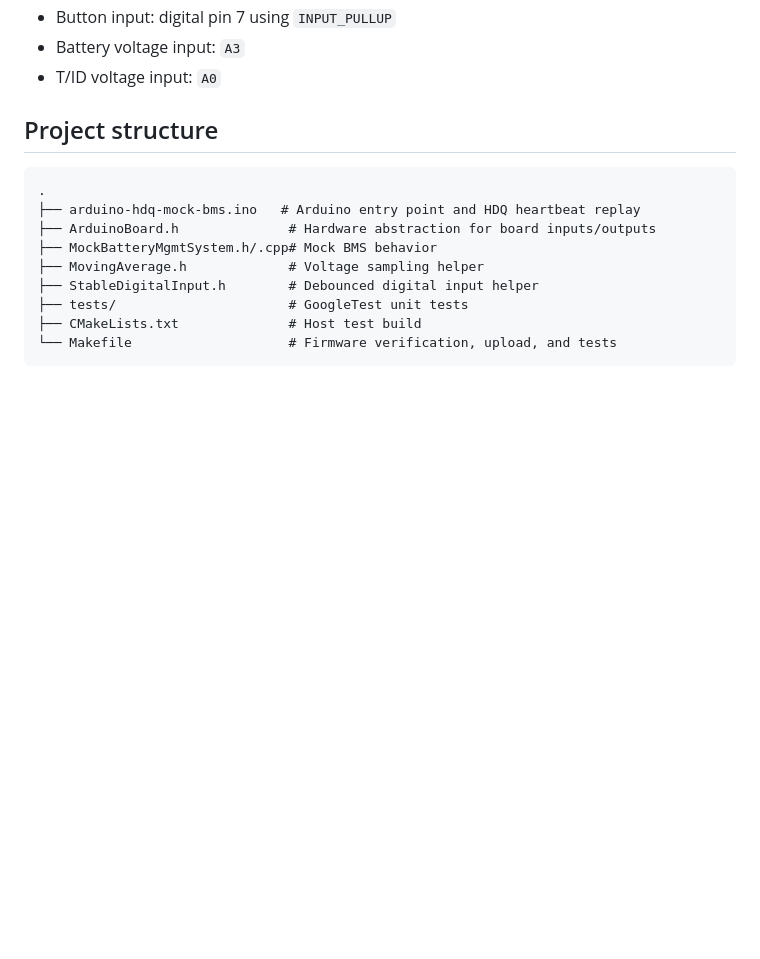
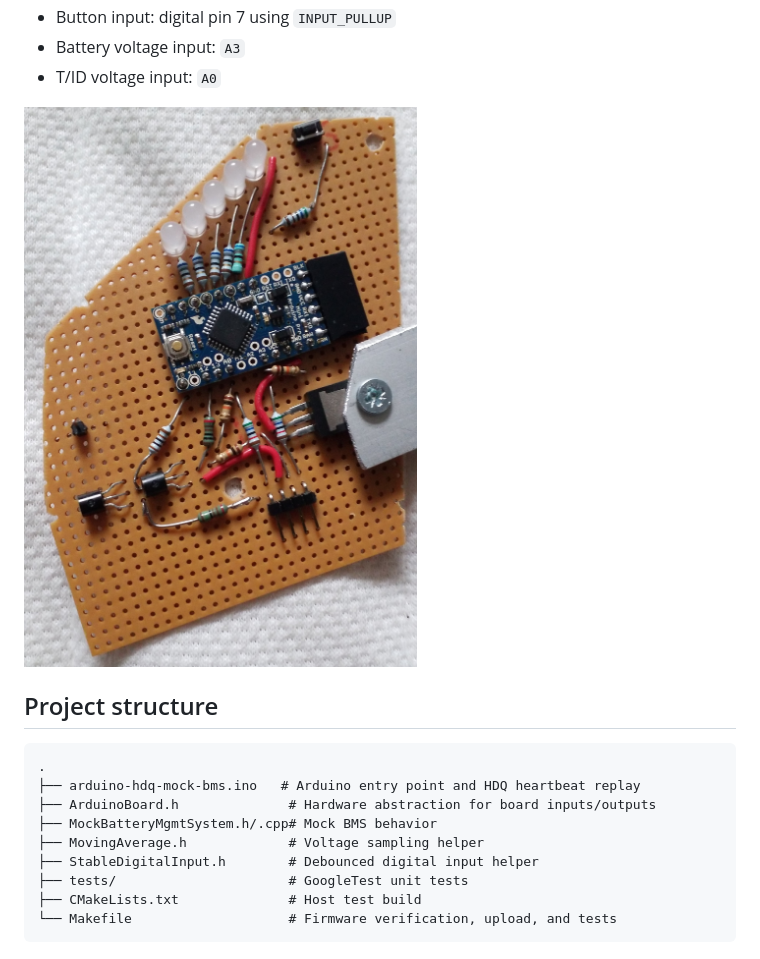
Before and after one commit to eldoberino/arduino-hdq-mock-bms, a Markdown page: README.md, the part around the change. Drawn GitHub-style; pictures changed too: img/pcb.jpg (added); blank space fills up the shorter version.

Commit message:
add pictures

```diff
--- a/README.md
+++ b/README.md
@@ -66,6 +66,8 @@ The sketch uses these fixed hardware mappings:
 - Button input: digital pin 7 using `INPUT_PULLUP`
 - Battery voltage input: `A3`
 - T/ID voltage input: `A0`
+
+![PCB hardware](img/pcb.jpg)
 
 ## Project structure
 
```
Also changed, not shown: 2 other files.
